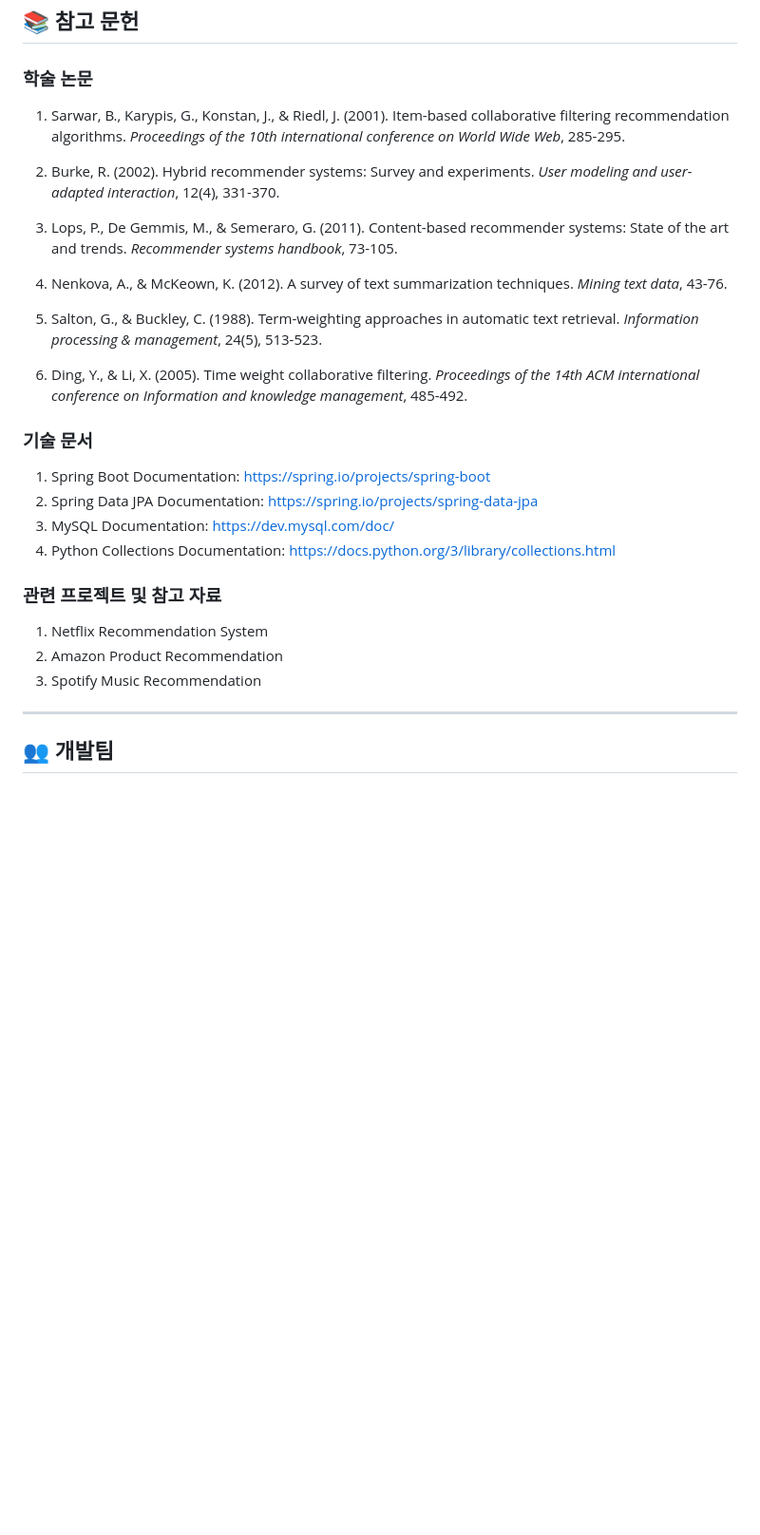
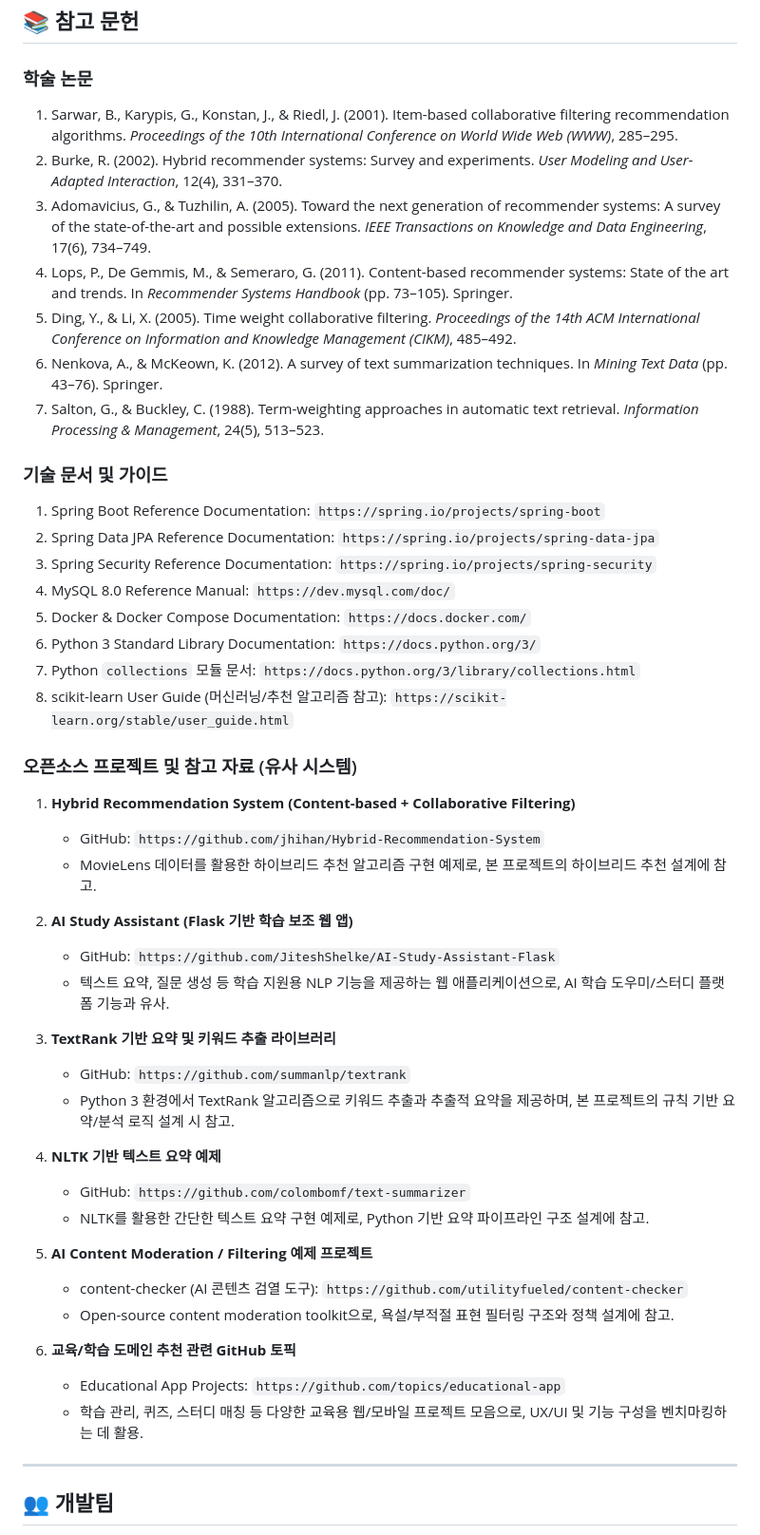
Before and after one commit to study-withme/ai-website-studywithme, a Markdown page: README.md, the part around the change. Shown: that part at 95% size. Rendered like a GitHub page; blank space fills up the shorter version.

```diff
--- a/README.md
+++ b/README.md
@@ -707,30 +707,50 @@ Gradle Wrapper를 사용하여 애플리케이션을 실행합니다:
 
 ### 학술 논문
 
-1. Sarwar, B., Karypis, G., Konstan, J., & Riedl, J. (2001). Item-based collaborative filtering recommendation algorithms. *Proceedings of the 10th international conference on World Wide Web*, 285-295.
+1. Sarwar, B., Karypis, G., Konstan, J., & Riedl, J. (2001). Item-based collaborative filtering recommendation algorithms. *Proceedings of the 10th International Conference on World Wide Web (WWW)*, 285–295.
+2. Burke, R. (2002). Hybrid recommender systems: Survey and experiments. *User Modeling and User-Adapted Interaction*, 12(4), 331–370.
+3. Adomavicius, G., & Tuzhilin, A. (2005). Toward the next generation of recommender systems: A survey of the state-of-the-art and possible extensions. *IEEE Transactions on Knowledge and Data Engineering*, 17(6), 734–749.
+4. Lops, P., De Gemmis, M., & Semeraro, G. (2011). Content-based recommender systems: State of the art and trends. In *Recommender Systems Handbook* (pp. 73–105). Springer.
+5. Ding, Y., & Li, X. (2005). Time weight collaborative filtering. *Proceedings of the 14th ACM International Conference on Information and Knowledge Management (CIKM)*, 485–492.
+6. Nenkova, A., & McKeown, K. (2012). A survey of text summarization techniques. In *Mining Text Data* (pp. 43–76). Springer.
+7. Salton, G., & Buckley, C. (1988). Term-weighting approaches in automatic text retrieval. *Information Processing & Management*, 24(5), 513–523.
 
-2. Burke, R. (2002). Hybrid recommender systems: Survey and experiments. *User modeling and user-adapted interaction*, 12(4), 331-370.
+### 기술 문서 및 가이드
 
-3. Lops, P., De Gemmis, M., & Semeraro, G. (2011). Content-based recommender systems: State of the art and trends. *Recommender systems handbook*, 73-105.
+1. Spring Boot Reference Documentation: `https://spring.io/projects/spring-boot`
+2. Spring Data JPA Reference Documentation: `https://spring.io/projects/spring-data-jpa`
+3. Spring Security Reference Documentation: `https://spring.io/projects/spring-security`
+4. MySQL 8.0 Reference Manual: `https://dev.mysql.com/doc/`
+5. Docker & Docker Compose Documentation: `https://docs.docker.com/`
+6. Python 3 Standard Library Documentation: `https://docs.python.org/3/`
+7. Python `collections` 모듈 문서: `https://docs.python.org/3/library/collections.html`
+8. scikit-learn User Guide (머신러닝/추천 알고리즘 참고): `https://scikit-learn.org/stable/user_guide.html`
 
-4. Nenkova, A., & McKeown, K. (2012). A survey of text summarization techniques. *Mining text data*, 43-76.
+### 오픈소스 프로젝트 및 참고 자료 (유사 시스템)
 
-5. Salton, G., & Buckley, C. (1988). Term-weighting approaches in automatic text retrieval. *Information processing & management*, 24(5), 513-523.
+1. **Hybrid Recommendation System (Content-based + Collaborative Filtering)**
+   - GitHub: `https://github.com/jhihan/Hybrid-Recommendation-System`
+   - MovieLens 데이터를 활용한 하이브리드 추천 알고리즘 구현 예제로, 본 프로젝트의 하이브리드 추천 설계에 참고.
 
-6. Ding, Y., & Li, X. (2005). Time weight collaborative filtering. *Proceedings of the 14th ACM international conference on Information and knowledge management*, 485-492.
+2. **AI Study Assistant (Flask 기반 학습 보조 웹 앱)**
+   - GitHub: `https://github.com/JiteshShelke/AI-Study-Assistant-Flask`
+   - 텍스트 요약, 질문 생성 등 학습 지원용 NLP 기능을 제공하는 웹 애플리케이션으로, AI 학습 도우미/스터디 플랫폼 기능과 유사.
 
-### 기술 문서
+3. **TextRank 기반 요약 및 키워드 추출 라이브러리**
+   - GitHub: `https://github.com/summanlp/textrank`
+   - Python 3 환경에서 TextRank 알고리즘으로 키워드 추출과 추출적 요약을 제공하며, 본 프로젝트의 규칙 기반 요약/분석 로직 설계 시 참고.
 
-1. Spring Boot Documentation: https://spring.io/projects/spring-boot
-2. Spring Data JPA Documentation: https://spring.io/projects/spring-data-jpa
-3. MySQL Documentation: https://dev.mysql.com/doc/
-4. Python Collections Documentation: https://docs.python.org/3/library/collections.html
+4. **NLTK 기반 텍스트 요약 예제**
+   - GitHub: `https://github.com/colombomf/text-summarizer`
+   - NLTK를 활용한 간단한 텍스트 요약 구현 예제로, Python 기반 요약 파이프라인 구조 설계에 참고.
 
-### 관련 프로젝트 및 참고 자료
+5. **AI Content Moderation / Filtering 예제 프로젝트**
+   - content-checker (AI 콘텐츠 검열 도구): `https://github.com/utilityfueled/content-checker`
+   - Open-source content moderation toolkit으로, 욕설/부적절 표현 필터링 구조와 정책 설계에 참고.
 
-1. Netflix Recommendation System
-2. Amazon Product Recommendation
-3. Spotify Music Recommendation
+6. **교육/학습 도메인 추천 관련 GitHub 토픽**
+   - Educational App Projects: `https://github.com/topics/educational-app`
+   - 학습 관리, 퀴즈, 스터디 매칭 등 다양한 교육용 웹/모바일 프로젝트 모음으로, UX/UI 및 기능 구성을 벤치마킹하는 데 활용.
 
 ---
 
```
